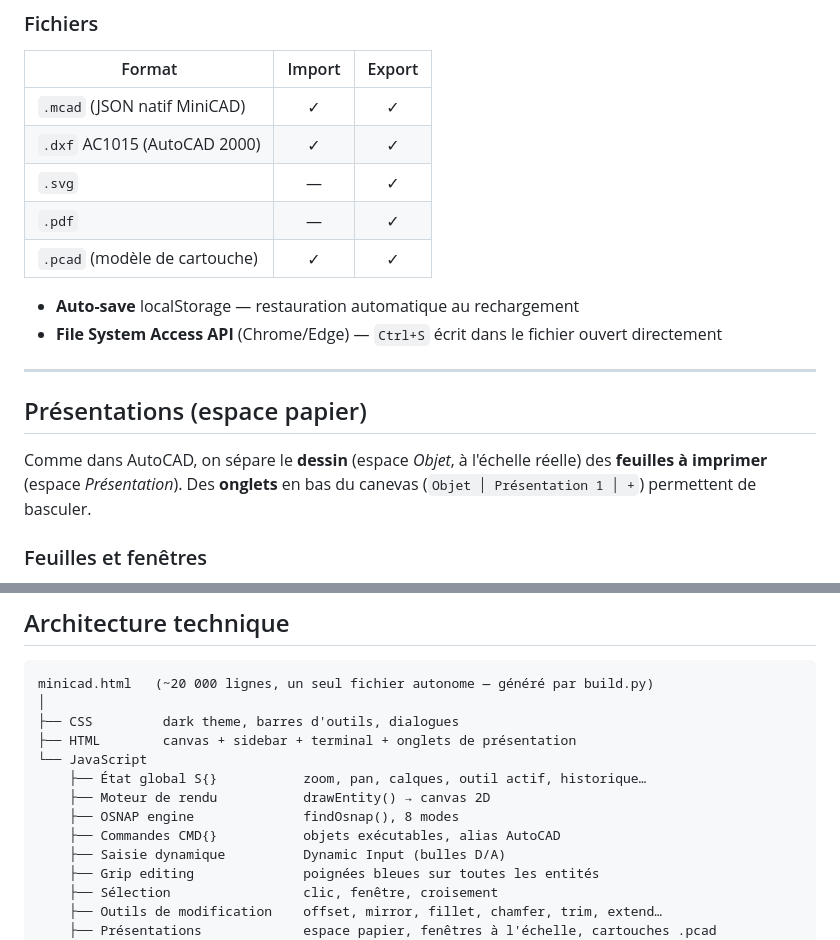
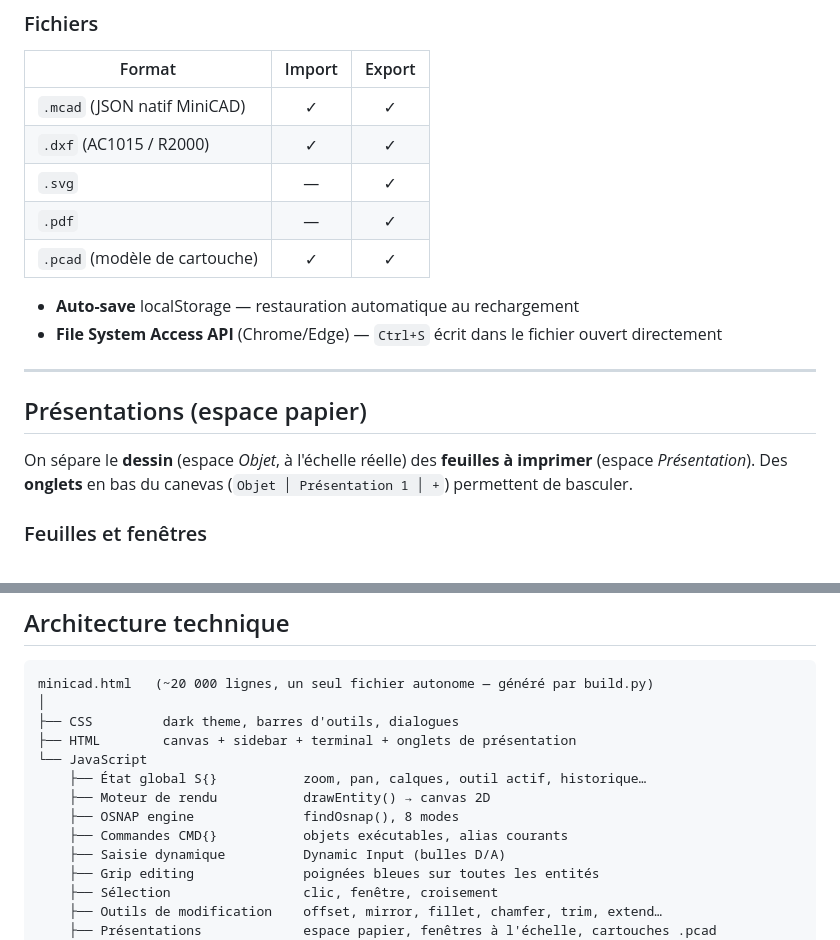
Before and after one commit to jscheuner/minicad, a Markdown page: README.md, 2 parts joined by grey strips. Rendered like a GitHub page.

Commit message:
README : suppression des mentions AutoCAD
Co-Authored-By: Claude Opus 4.8 <noreply@anthropic.com>

```diff
--- a/README.md
+++ b/README.md
@@ -155,7 +155,7 @@ Profilés de charpente insérables depuis le panneau ou via la commande `ipe 160
 | Format | Import | Export |
 |--------|:------:|:------:|
 | `.mcad` (JSON natif MiniCAD) | ✓ | ✓ |
-| `.dxf` AC1015 (AutoCAD 2000) | ✓ | ✓ |
+| `.dxf` (AC1015 / R2000) | ✓ | ✓ |
 | `.svg` | — | ✓ |
 | `.pdf` | — | ✓ |
 | `.pcad` (modèle de cartouche) | ✓ | ✓ |
@@ -167,7 +167,7 @@ Profilés de charpente insérables depuis le panneau ou via la commande `ipe 160
 
 ## Présentations (espace papier)
 
-Comme dans AutoCAD, on sépare le **dessin** (espace *Objet*, à l'échelle réelle) des **feuilles à imprimer** (espace *Présentation*). Des **onglets** en bas du canevas (`Objet │ Présentation 1 │ +`) permettent de basculer.
+On sépare le **dessin** (espace *Objet*, à l'échelle réelle) des **feuilles à imprimer** (espace *Présentation*). Des **onglets** en bas du canevas (`Objet │ Présentation 1 │ +`) permettent de basculer.
 
 ### Feuilles et fenêtres
 
@@ -353,7 +353,7 @@ minicad.html   (~20 000 lignes, un seul fichier autonome — généré par build
     ├── État global S{}           zoom, pan, calques, outil actif, historique…
     ├── Moteur de rendu           drawEntity() → canvas 2D
     ├── OSNAP engine              findOsnap(), 8 modes
-    ├── Commandes CMD{}           objets exécutables, alias AutoCAD
+    ├── Commandes CMD{}           objets exécutables, alias courants
     ├── Saisie dynamique          Dynamic Input (bulles D/A)
     ├── Grip editing              poignées bleues sur toutes les entités
     ├── Sélection                 clic, fenêtre, croisement
```
